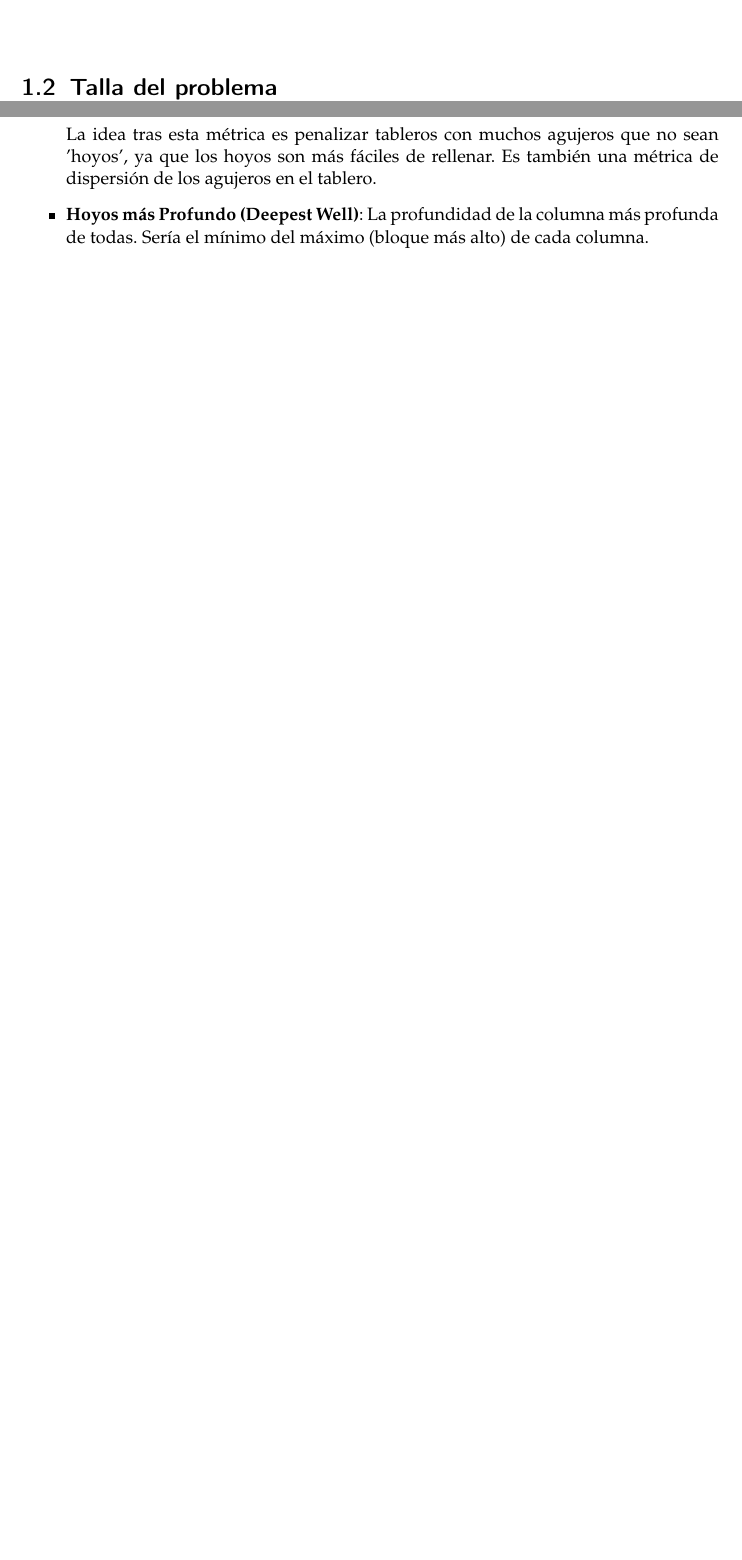
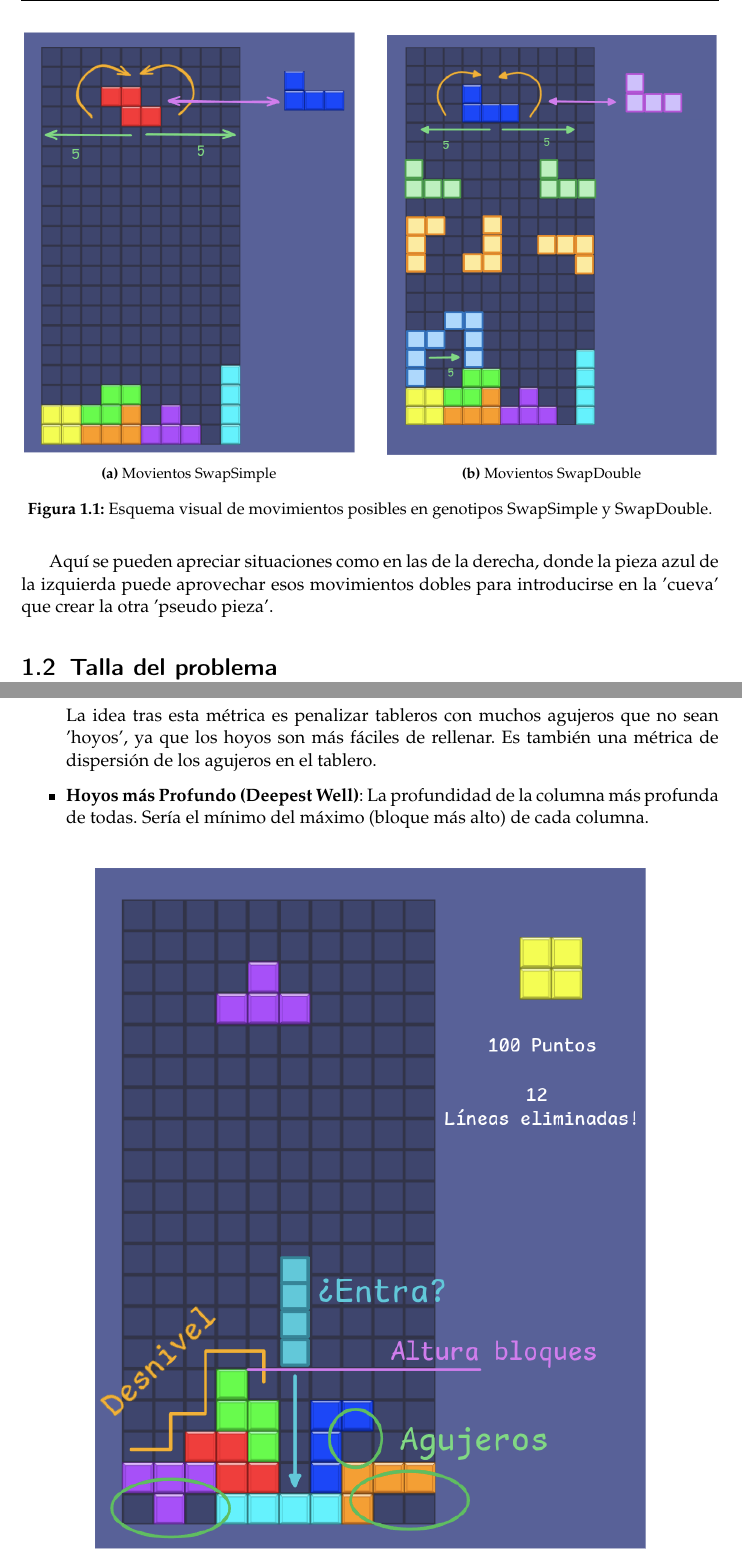
Before and after one commit to MiquelGomezCorral/TetrisSolverPaper, a LaTeX thesis (plantillatfg.tex): two parts of pages 11 and 14 of 47 before the commit and two parts of pages 12 and 15 of 49 after it, joined at a grey line, cut at the place of the change, the shorter picture padded with empty space. Compiled offline with pdfLaTeX.

Commit message:
Esquemas

```diff
--- a/plantillatfg.tex
+++ b/plantillatfg.tex
@@ -278,5 +279,33 @@ Como optimización en este punto se ha propuesto lo siguiente: dado que las piez
 
-Por último, mencionar que cuando una pieza termine de ser movida se bloqueará al momento, dejándola caer hasta tocar el suelo u otra pieza y añadiéndola al tablero.
+\begin{figure}[H]
+    \centering
+    \begin{subfigure}[b]{0.48\textwidth}
+        \centering
+        \includegraphics[width=\textwidth]{images/movements_simple.png}
+        \caption{Movientos SwapSimple}
+        \label{fig:movements_simple}
+    \end{subfigure}
+    \hfill
+    \begin{subfigure}[b]{0.48\textwidth}
+        \centering
+        \includegraphics[width=\textwidth]{images/movements_double.png}
+        \caption{Movientos SwapDouble}
+        \label{fig:movements_double}
+    \end{subfigure}
+
+    % \vspace{0.5cm}
+
+    % \begin{subfigure}[b]{0.48\textwidth}
+    %     \centering
+    %     \includegraphics[width=\textwidth]{images/GA_np-30_movements.png}
+    %     \caption{30 piezas (Difícil)}
+    %     \label{fig:ga_np30_movements}
+    % \end{subfigure}
+    \caption{Esquema visual de movimientos posibles en genotipos SwapSimple y SwapDouble.}
+    \label{fig:pieces_movements}
+\end{figure}
+
+Aquí se pueden apreciar situaciones como en las de la derecha, donde la pieza azul de la izquierda puede aprovechar esos movimientos dobles para introducirse en la 'cueva' que crear la otra 'pseudo pieza'.
 
 \section{Talla del problema}
 En este trabajo se considerarán tres trallas del problema diferentes, con 10, 20 y 30 piezas siendo estás consideradas como fácil, media y difícil respectivamente.
@@ -345,6 +374,14 @@ Se han definido las siguientes heurísticas para evaluar la calidad del tablero
     La idea tras esta métrica es penalizar tableros con muchos agujeros que no sean 'hoyos', ya que los hoyos son más fáciles de rellenar. Es también una métrica de dispersión de los agujeros en el tablero.
     \item \textbf{Hoyos más Profundo (Deepest Well)}: La profundidad de la columna más profunda de todas. Sería el mínimo del máximo (bloque más alto) de cada columna.
 \end{itemize}
+
+
+\begin{figure}[H]
+    \centering
+    \includegraphics[width=0.8\textwidth]{images/heuristics.png}
+    \caption{Esquema visual de heuristicas: Rugosidad, Agujeros por columna, bloques, y bloques sobre agujeros.}
+    \label{fig:ga_evolution}
+\end{figure}
 
 La combinación de estas heurísticas, cada una con su respectivo factor de ponderación, conforma la puntuación final de la heurística, como se muestra en la siguiente fórmula:
 
```
Also changed, not shown: images/heuristics.png (added), images/movements_double.png (added), images/movements_simple.png (added), plantillatfg.pdf, plantillatfg.tex (1 more changed lines).
